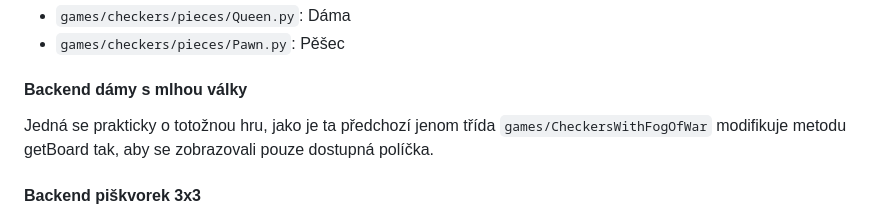
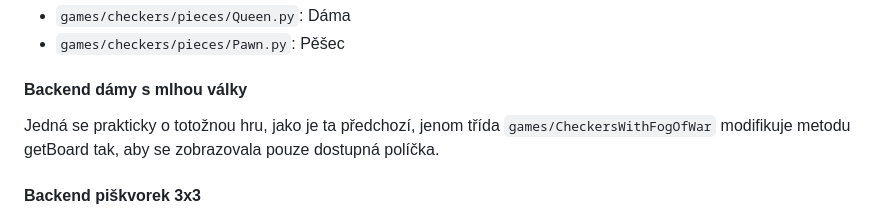
Before and after one commit to PapirovyBukanyr/Zapoctik, a Markdown page: README.md, the part around the change. GitHub-like rendering.

Commit message:
Update README.md
Co-authored-by: Failip1236 <148276168+Failip1236@users.noreply.github.com>

```diff
--- a/README.md
+++ b/README.md
@@ -67,7 +67,7 @@ Většina logiky se nachází v modulu `games/checkers`. Hlavní třída, která
 
 #### Backend dámy s mlhou války
 
-Jedná se prakticky o totožnou hru, jako je ta předchozí jenom třída `games/CheckersWithFogOfWar` modifikuje metodu getBoard tak, aby se zobrazovali pouze dostupná políčka.
+Jedná se prakticky o totožnou hru, jako je ta předchozí, jenom třída `games/CheckersWithFogOfWar` modifikuje metodu getBoard tak, aby se zobrazovala pouze dostupná políčka.
 
 #### Backend piškvorek 3x3
 
```
